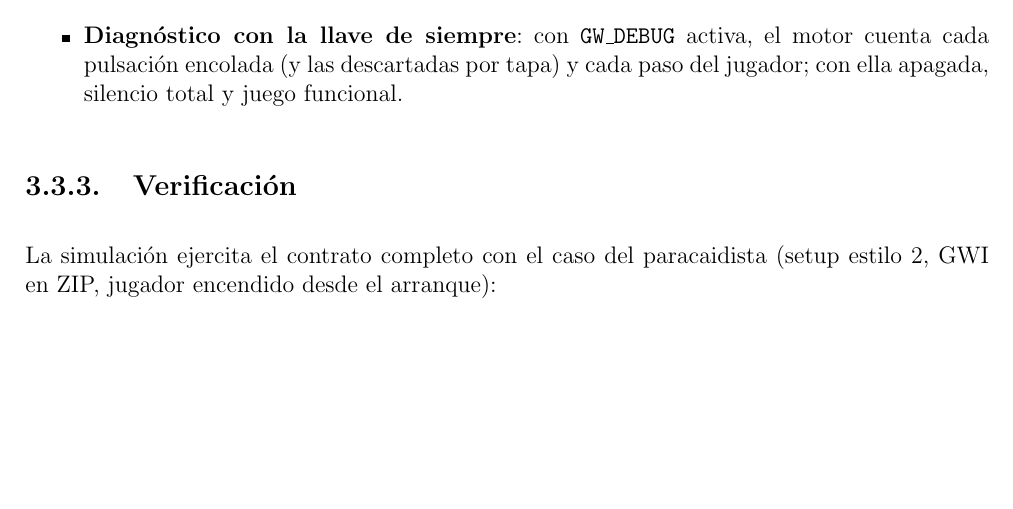
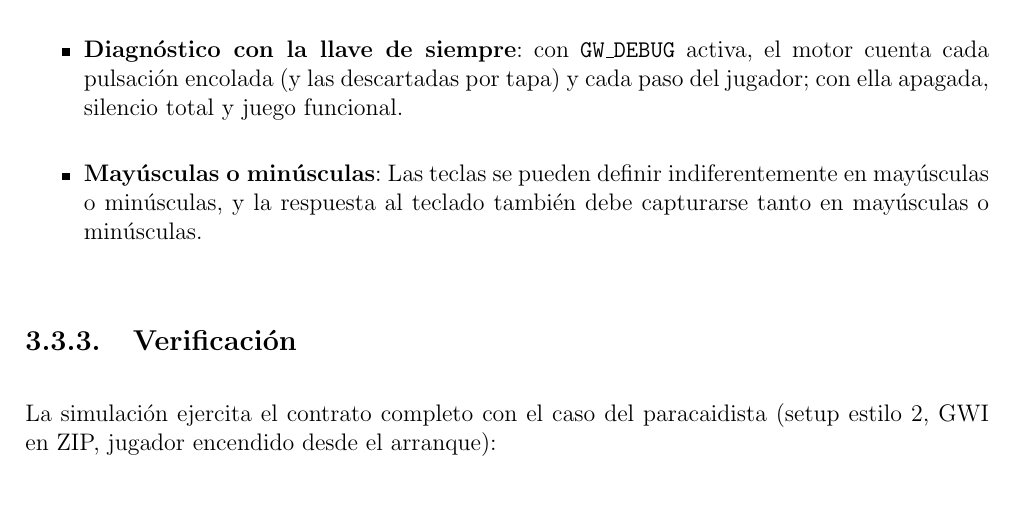
Before and after one commit to javu61/GW, a LaTeX thesis (GW Iteraciones/iteraciones.tex, which reads GW Iteraciones/capitulos/AnexoA/F3-I02-Responder al teclado.tex): part of page 108 of 254, cut so that both start at the same text, the shorter picture padded with empty space. Compiled offline with pdfLaTeX.

Commit message:
2026 11 24 D

```diff
--- a/GW Iteraciones/capitulos/AnexoA/F3-I02-Responder al teclado.tex
+++ b/GW Iteraciones/capitulos/AnexoA/F3-I02-Responder al teclado.tex
@@ -70,6 +70,7 @@ que la lista dice.
 	\item \textbf{Diagnóstico con la llave de siempre}: con \texttt{GW\_DEBUG} activa,
 	el motor cuenta cada pulsación encolada (y las descartadas por tapa) y cada paso del
 	jugador; con ella apagada, silencio total y juego funcional.
+	\item \textbf{Mayúsculas o minúsculas}: Las teclas se pueden definir indiferentemente en mayúsculas o minúsculas, y la respuesta al teclado también debe capturarse tanto en mayúsculas o minúsculas.
 \end{itemize}
 
 \subsection{Verificación}
```
